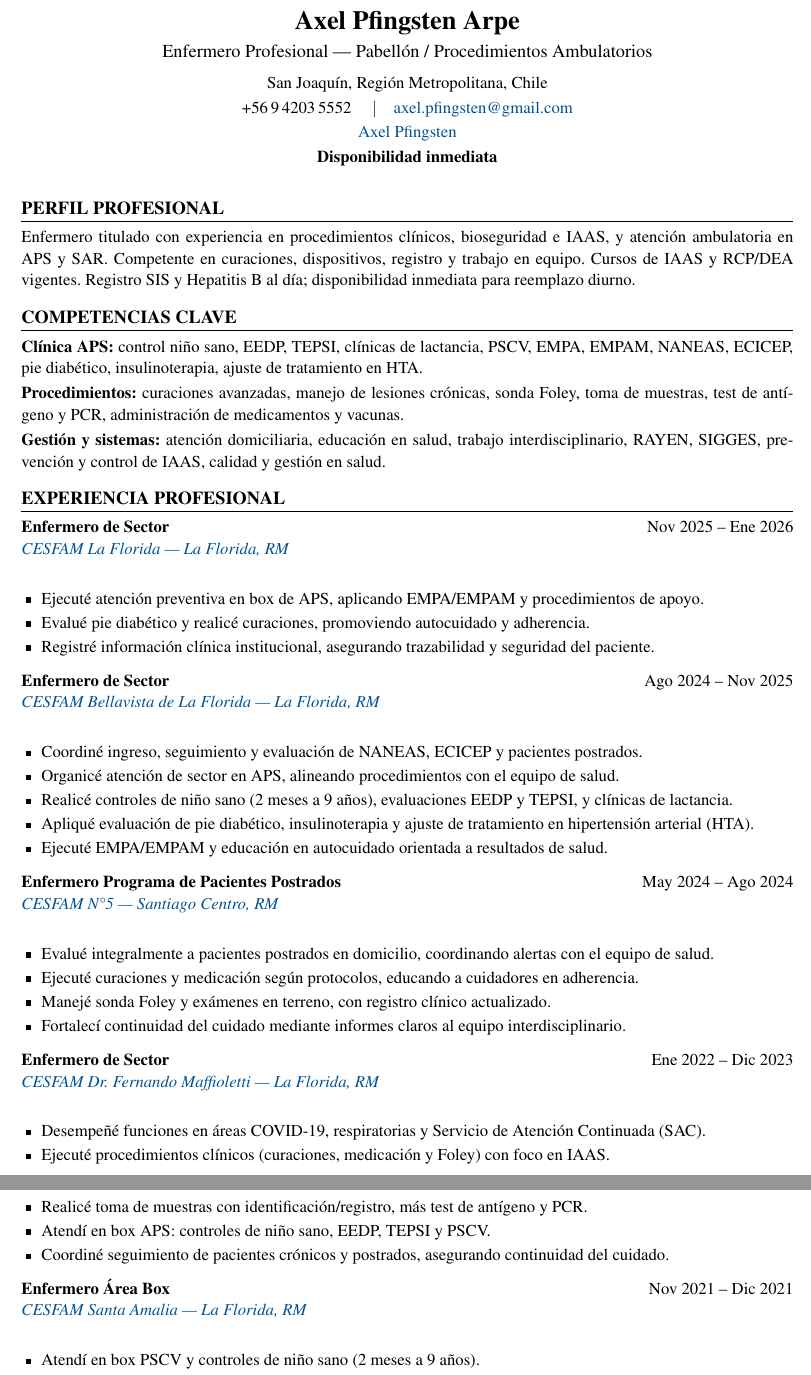
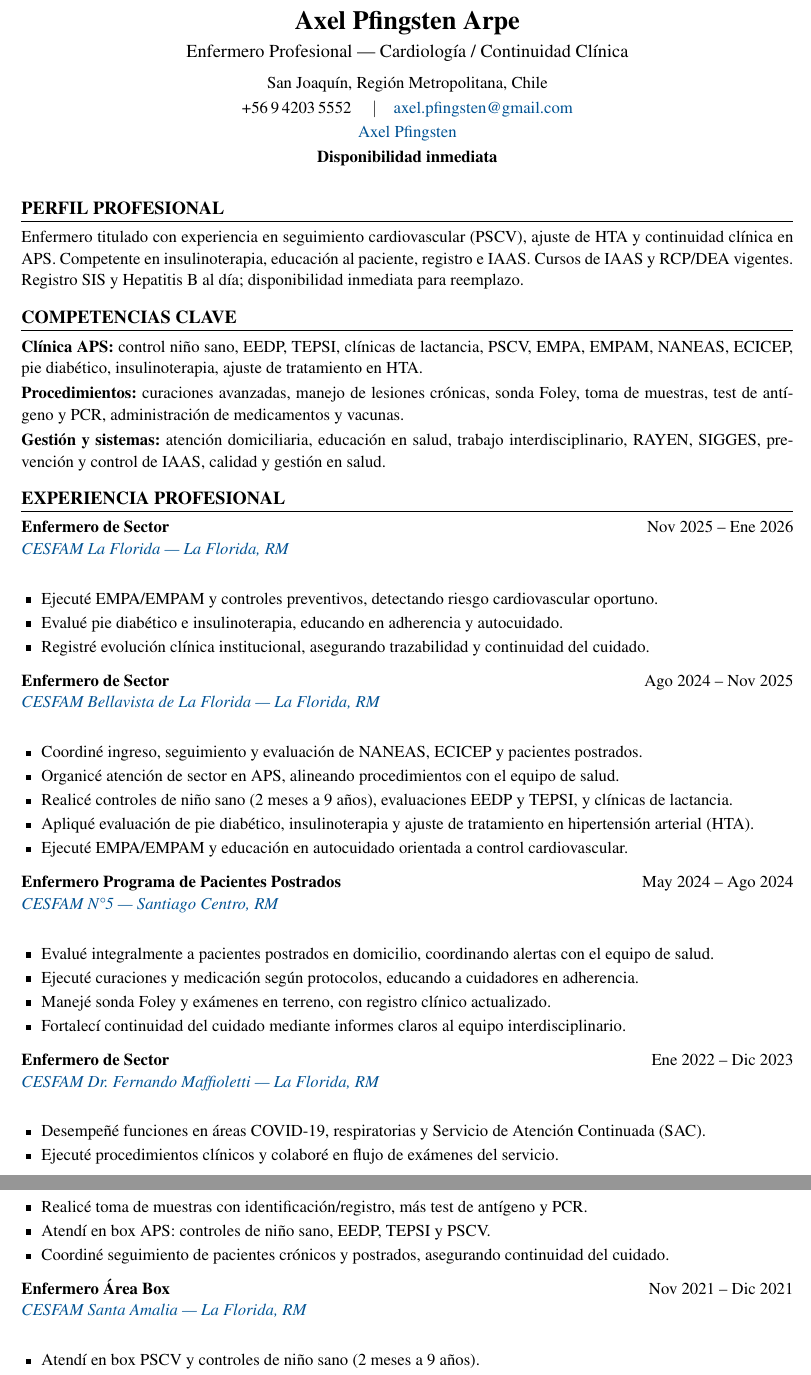
Before and after one commit to guillermoprojaslema/Agarra-la-Pallapp, a LaTeX CV (CV_Axel_Pfingsten_Arpe.tex): two parts of pages 1 and 2 of 2, joined at a grey line, cut so that both start at the same text. Compiled offline with pdfLaTeX.

Commit message:
Adaptar CV Harvard a OF-20260825-34: Enfermero(a) Cardiología — Reemplazo licencia médica (UC CHRISTUS).
Partiendo de CV_Base.docx; perfil y bullets alineados a la oferta.

```diff
--- a/CV_Axel_Pfingsten_Arpe.tex
+++ b/CV_Axel_Pfingsten_Arpe.tex
@@ -20,7 +20,7 @@
   linkcolor=linkblue,
   pdfauthor={Axel Pfingsten Arpe},
   pdftitle={Curriculum Vitae — Axel Pfingsten Arpe},
-  pdfsubject={Enfermero Profesional — Pabellón / Procedimientos Ambulatorios}
+  pdfsubject={Enfermero Profesional — Cardiología / Continuidad Clínica}
 }
 
 \pagestyle{empty}
@@ -50,7 +50,7 @@
 %========== ENCABEZADO ==========
 \begin{center}
   {\LARGE\bfseries Axel Pfingsten Arpe}\\[4pt]
-  {\large Enfermero Profesional --- Pabellón / Procedimientos Ambulatorios}\\[6pt]
+  {\large Enfermero Profesional --- Cardiología / Continuidad Clínica}\\[6pt]
   San Joaquín, Región Metropolitana, Chile\\[2pt]
   +56\,9\,4203\,5552 \quad$\vert$\quad
   \href{mailto:axel.pfingsten@gmail.com}{axel.pfingsten@gmail.com}\\[2pt]
@@ -62,7 +62,7 @@
 
 %========== PERFIL ==========
 \section{Perfil profesional}
-Enfermero titulado con experiencia en procedimientos clínicos, bioseguridad e IAAS, y atención ambulatoria en APS y SAR. Competente en curaciones, dispositivos, registro y trabajo en equipo. Cursos de IAAS y RCP/DEA vigentes. Registro SIS y Hepatitis~B al día; disponibilidad inmediata para reemplazo diurno.
+Enfermero titulado con experiencia en seguimiento cardiovascular (PSCV), ajuste de HTA y continuidad clínica en APS. Competente en insulinoterapia, educación al paciente, registro e IAAS. Cursos de IAAS y RCP/DEA vigentes. Registro SIS y Hepatitis~B al día; disponibilidad inmediata para reemplazo.
 
 %========== COMPETENCIAS ==========
 \section{Competencias clave}
@@ -77,9 +77,9 @@ Enfermero titulado con experiencia en procedimientos clínicos, bioseguridad e I
 {Nov 2025 -- Ene 2026}
 {\maps{CESFAM+La+Florida+Av.+La+Florida+6015,+La+Florida,+Santiago}{CESFAM La Florida — La Florida, RM}}
 \begin{itemize}
-  \item Ejecuté atención preventiva en box de APS, aplicando EMPA/EMPAM y procedimientos de apoyo.
-  \item Evalué pie diabético y realicé curaciones, promoviendo autocuidado y adherencia.
-  \item Registré información clínica institucional, asegurando trazabilidad y seguridad del paciente.
+  \item Ejecuté EMPA/EMPAM y controles preventivos, detectando riesgo cardiovascular oportuno.
+  \item Evalué pie diabético e insulinoterapia, educando en adherencia y autocuidado.
+  \item Registré evolución clínica institucional, asegurando trazabilidad y continuidad del cuidado.
 \end{itemize}
 \vspace{6pt}
 
@@ -91,7 +91,7 @@ Enfermero titulado con experiencia en procedimientos clínicos, bioseguridad e I
   \item Organicé atención de sector en APS, alineando procedimientos con el equipo de salud.
   \item Realicé controles de niño sano (2 meses a 9 años), evaluaciones EEDP y TEPSI, y clínicas de lactancia.
   \item Apliqué evaluación de pie diabético, insulinoterapia y ajuste de tratamiento en hipertensión arterial (HTA).
-  \item Ejecuté EMPA/EMPAM y educación en autocuidado orientada a resultados de salud.
+  \item Ejecuté EMPA/EMPAM y educación en autocuidado orientada a control cardiovascular.
 \end{itemize}
 \vspace{6pt}
 
@@ -111,7 +111,7 @@ Enfermero titulado con experiencia en procedimientos clínicos, bioseguridad e I
 {\maps{CESFAM+Dr.+Fernando+Maffioletti+Av.+Central+301,+La+Florida,+Santiago}{CESFAM Dr.\ Fernando Maffioletti — La Florida, RM}}
 \begin{itemize}
   \item Desempeñé funciones en áreas COVID-19, respiratorias y Servicio de Atención Continuada (SAC).
-  \item Ejecuté procedimientos clínicos (curaciones, medicación y Foley) con foco en IAAS.
+  \item Ejecuté procedimientos clínicos y colaboré en flujo de exámenes del servicio.
   \item Realicé toma de muestras con identificación/registro, más test de antígeno y PCR.
   \item Atendí en box APS: controles de niño sano, EEDP, TEPSI y PSCV.
   \item Coordiné seguimiento de pacientes crónicos y postrados, asegurando continuidad del cuidado.
@@ -123,7 +123,7 @@ Enfermero titulado con experiencia en procedimientos clínicos, bioseguridad e I
 {\maps{CESFAM+Santa+Amalia+202,+La+Florida,+Santiago}{CESFAM Santa Amalia — La Florida, RM}}
 \begin{itemize}
   \item Atendí en box PSCV y controles de niño sano (2 meses a 9 años).
-  \item Apliqué EMPA/EMPAM y eduqué en prevención y autocuidado.
+  \item Apliqué EMPA/EMPAM y eduqué en prevención cardiovascular y autocuidado.
   \item Notifiqué y di seguimiento a casos COVID-19 en área respiratoria.
 \end{itemize}
 \vspace{6pt}
```
Also changed, not shown: CV_Axel_Pfingsten_Arpe.pdf.
